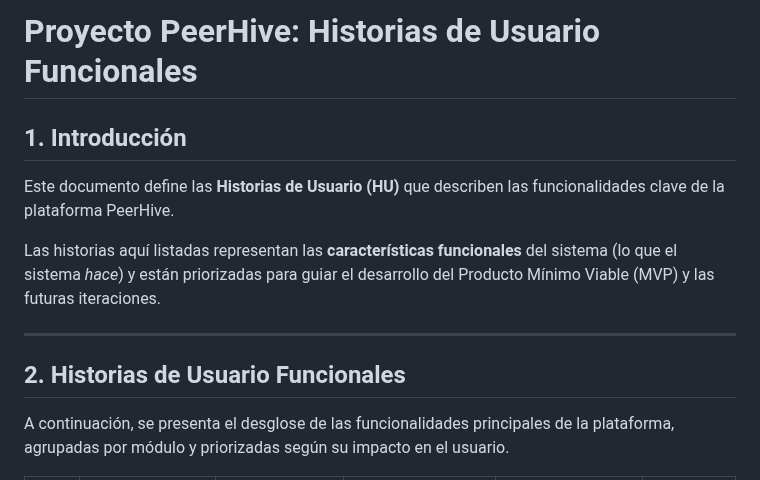
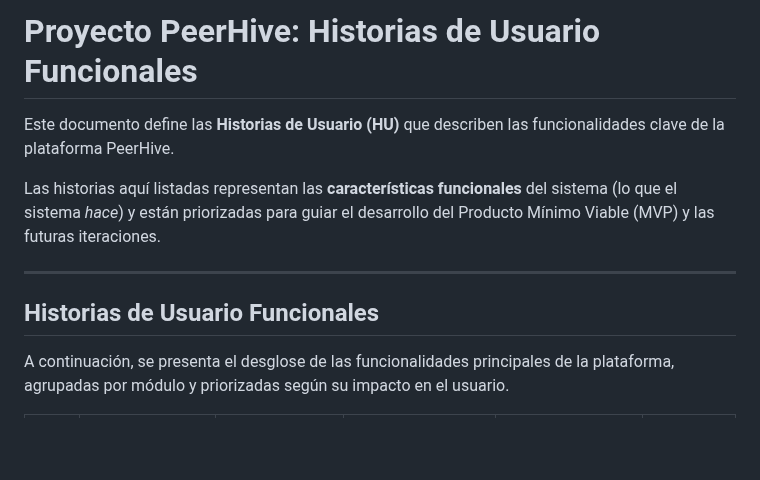
Before and after one commit to David-Alcocer/Equipo-6-Fundamentos-De-Software, a Markdown page: Requisitos 💻/Historias De Usario.md, the part around the change. GitHub-like rendering; blank space fills up the shorter version.

Commit message:
add Modificacion Historias de usuario / markdown

```diff
--- a/Requisitos 💻/Historias De Usario.md
+++ b/Requisitos 💻/Historias De Usario.md
@@ -1,6 +1,4 @@
 # Proyecto PeerHive: Historias de Usuario Funcionales
-
-## 1. Introducción
 
 Este documento define las **Historias de Usuario (HU)** que describen las funcionalidades clave de la plataforma PeerHive.
 
@@ -8,7 +6,7 @@ Las historias aquí listadas representan las **características funcionales** de
 
 ---
 
-## 2. Historias de Usuario Funcionales
+## Historias de Usuario Funcionales
 
 A continuación, se presenta el desglose de las funcionalidades principales de la plataforma, agrupadas por módulo y priorizadas según su impacto en el usuario.
 
```
